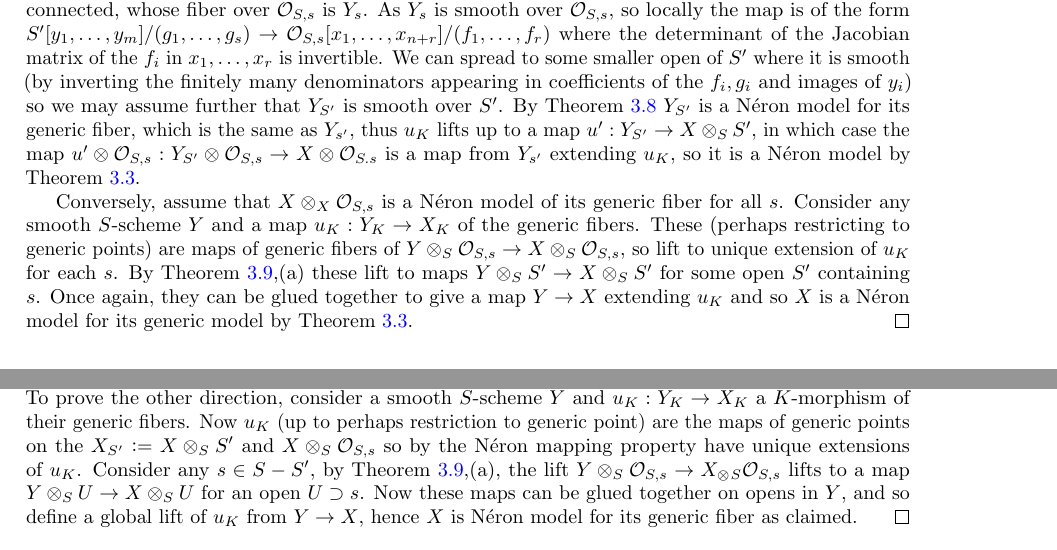
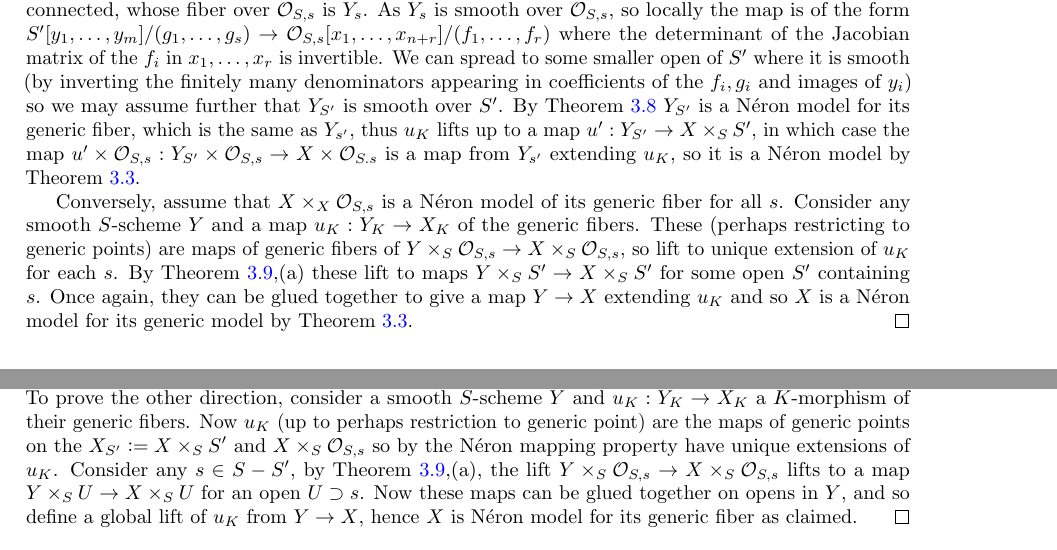
Before and after one commit to theda0/254BPaper, a LaTeX document (254BPaper.tex): two parts of pages 6 and 7 of 8, joined at a grey line, cut so that both start at the same text. Compiled offline with pdfLaTeX.

Commit message:
removed otimes

```diff
--- a/254BPaper.tex
+++ b/254BPaper.tex
@@ -444,8 +444,8 @@ We will use it in the proof of propositions such as the following.
 	Now by \Cref{EGA-lemma}, (2), we can lift $Y_s$ to a scheme $Y_{S'}$ over an open $S' \subset S$ which we can take to be connected, whose fiber over $\mc{O}_{S,s}$ is $Y_s$.
 	As $Y_s$ is smooth over $\mc{O}_{S,s}$, so locally the map is of the form $S'[y_1, \dots, y_m]/(g_1, \dots, g_s) \to \mc{O}_{S,s}[x_1, \dots, x_{n+r}]/(f_1, \dots, f_r)$ where the determinant of the Jacobian matrix of the $f_i$ in $x_1, \dots, x_r$ is invertible.
 	We can spread to some smaller open of $S'$ where it is smooth (by inverting the finitely many denominators appearing in coefficients of the $f_i, g_i$ and images of $y_i$) so we may assume further that $Y_{S'}$ is smooth over $S'$.
-	By \Cref{etale-basechange} $Y_{S'}$ is a N\'eron model for its generic fiber, which is the same as $Y_{s'}$, thus $u_K$ lifts up to a map $u': Y_{S'} \to X \otimes_S S'$, in which case the map $u' \otimes \mc{O}_{S,s}: Y_{S'} \otimes \mc{O}_{S,s} \to X \otimes \mc{O}_{S.s}$ is a map from $Y_{s'}$ extending $u_K$, so it is a N\'eron model by \Cref{unique-extension}.\newline
-	\indent Conversely, assume that $X \otimes_X \mc{O}_{S,s}$ is a N\'eron model of its generic fiber for all $s$.
-	Consider any smooth $S$-scheme $Y$ and a map $u_K: Y_K \to X_K$ of the generic fibers. These (perhaps restricting to generic points) are maps of generic fibers of $Y \otimes_S \mc{O}_{S,s} \to X \otimes_S \mc{O}_{S,s}$, so lift to unique extension of $u_K$ for each $s$. By \Cref{EGA-lemma},(a) these lift to maps $Y \otimes_S S' \to X \otimes_S S'$ for some open $S'$ containing $s$. Once again, they can be glued together to give a map $Y \to X$ extending $u_K$ and so $X$ is a N\'eron model for its generic model by \Cref{unique-extension}.
+	By \Cref{etale-basechange} $Y_{S'}$ is a N\'eron model for its generic fiber, which is the same as $Y_{s'}$, thus $u_K$ lifts up to a map $u': Y_{S'} \to X \times_S S'$, in which case the map $u' \times \mc{O}_{S,s}: Y_{S'} \times \mc{O}_{S,s} \to X \times \mc{O}_{S.s}$ is a map from $Y_{s'}$ extending $u_K$, so it is a N\'eron model by \Cref{unique-extension}.\newline
+	\indent Conversely, assume that $X \times_X \mc{O}_{S,s}$ is a N\'eron model of its generic fiber for all $s$.
+	Consider any smooth $S$-scheme $Y$ and a map $u_K: Y_K \to X_K$ of the generic fibers. These (perhaps restricting to generic points) are maps of generic fibers of $Y \times_S \mc{O}_{S,s} \to X \times_S \mc{O}_{S,s}$, so lift to unique extension of $u_K$ for each $s$. By \Cref{EGA-lemma},(a) these lift to maps $Y \times_S S' \to X \times_S S'$ for some open $S'$ containing $s$. Once again, they can be glued together to give a map $Y \to X$ extending $u_K$ and so $X$ is a N\'eron model for its generic model by \Cref{unique-extension}.
 \end{proof}
 
@@ -463,8 +463,8 @@ Thus the existence of a global N\'eron model $X$ gives us the existence of all l
 \begin{proof}
 	(1) implies (2) using \Cref{etale-basechange} and the fact that open immersions are \'etale and \Cref{lg:closed}.
 	To prove the other direction, consider a smooth $S$-scheme $Y$ and $u_K: Y_K \to X_K$ a $K$-morphism of their generic fibers.
-	Now $u_K$ (up to perhaps restriction to generic point) are the maps of generic points on the $X_{S'} \colonequals X \otimes_S S'$ and $X \otimes_S \mc{O}_{S,s}$ so by the N\'eron mapping property have unique extensions of $u_K$.
-	Consider any $s \in S - S'$, by \Cref{EGA-lemma},(a), the lift $Y \otimes_S \mc{O}_{S,s} \to X_{\otimes}_S \mc{O}_{S,s}$ lifts to a map $Y \otimes_S U \to X \otimes_S U$ for an open $U \supset s$.
+	Now $u_K$ (up to perhaps restriction to generic point) are the maps of generic points on the $X_{S'} \colonequals X \times_S S'$ and $X \times_S \mc{O}_{S,s}$ so by the N\'eron mapping property have unique extensions of $u_K$.
+	Consider any $s \in S - S'$, by \Cref{EGA-lemma},(a), the lift $Y \times_S \mc{O}_{S,s} \to X \times_S \mc{O}_{S,s}$ lifts to a map $Y \times_S U \to X \times_S U$ for an open $U \supset s$.
 	Now these maps can be glued together on opens in $Y$, and so define a global lift of $u_K$ from $Y \to X$, hence $X$ is N\'eron model for its generic fiber as claimed.
 \end{proof}
 
```
Also changed, not shown: 254BPaper.tex (4 more changed lines).
